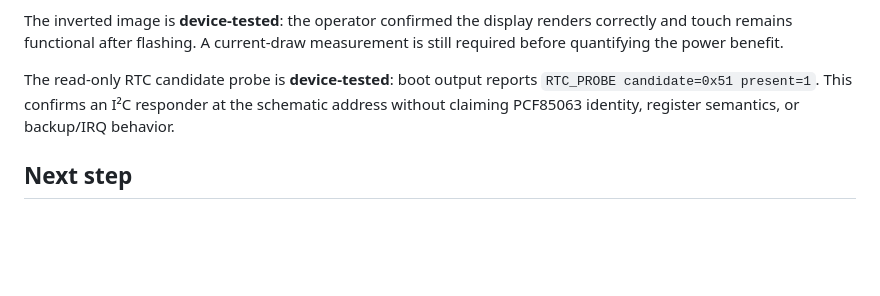
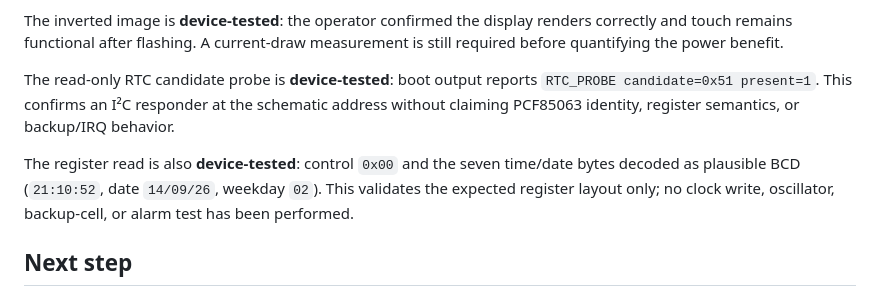
Before and after one commit to LindezaGrey/ultrawatch, a Markdown page: docs/bringup/phase-5-brookesia.md, the part around the change. GitHub-like rendering; blank space fills up the shorter version.

Commit message:
Record RTC register decode evidence

```diff
--- a/docs/bringup/phase-5-brookesia.md
+++ b/docs/bringup/phase-5-brookesia.md
@@ -64,6 +64,11 @@ The read-only RTC candidate probe is **device-tested**: boot output reports
 schematic address without claiming PCF85063 identity, register semantics, or
 backup/IRQ behavior.
 
+The register read is also **device-tested**: control `0x00` and the seven
+time/date bytes decoded as plausible BCD (`21:10:52`, date `14/09/26`, weekday
+`02`). This validates the expected register layout only; no clock write,
+oscillator, backup-cell, or alarm test has been performed.
+
 ## Next step
 
 The minimal board bridge and provider-backed LVGL path are complete. The next
```
